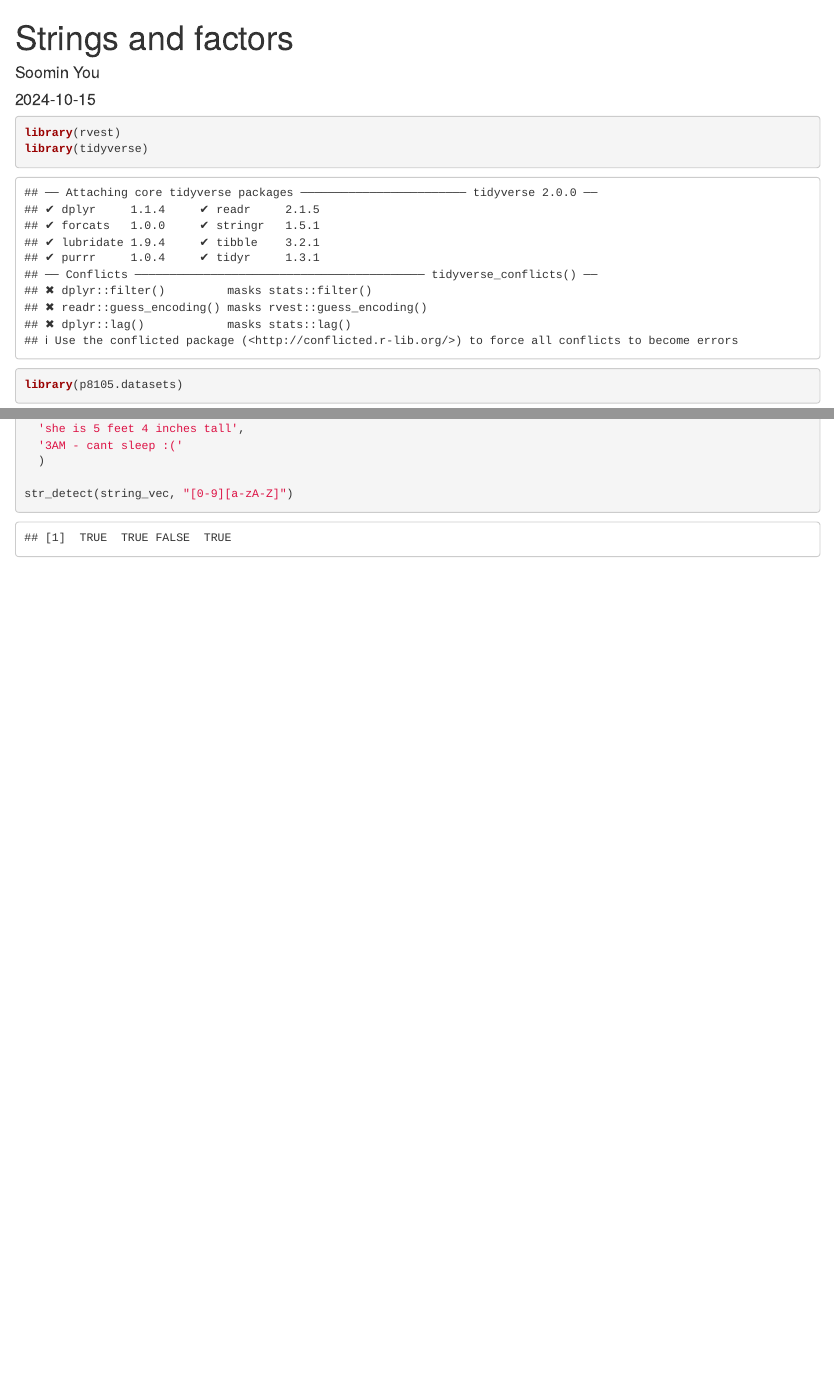
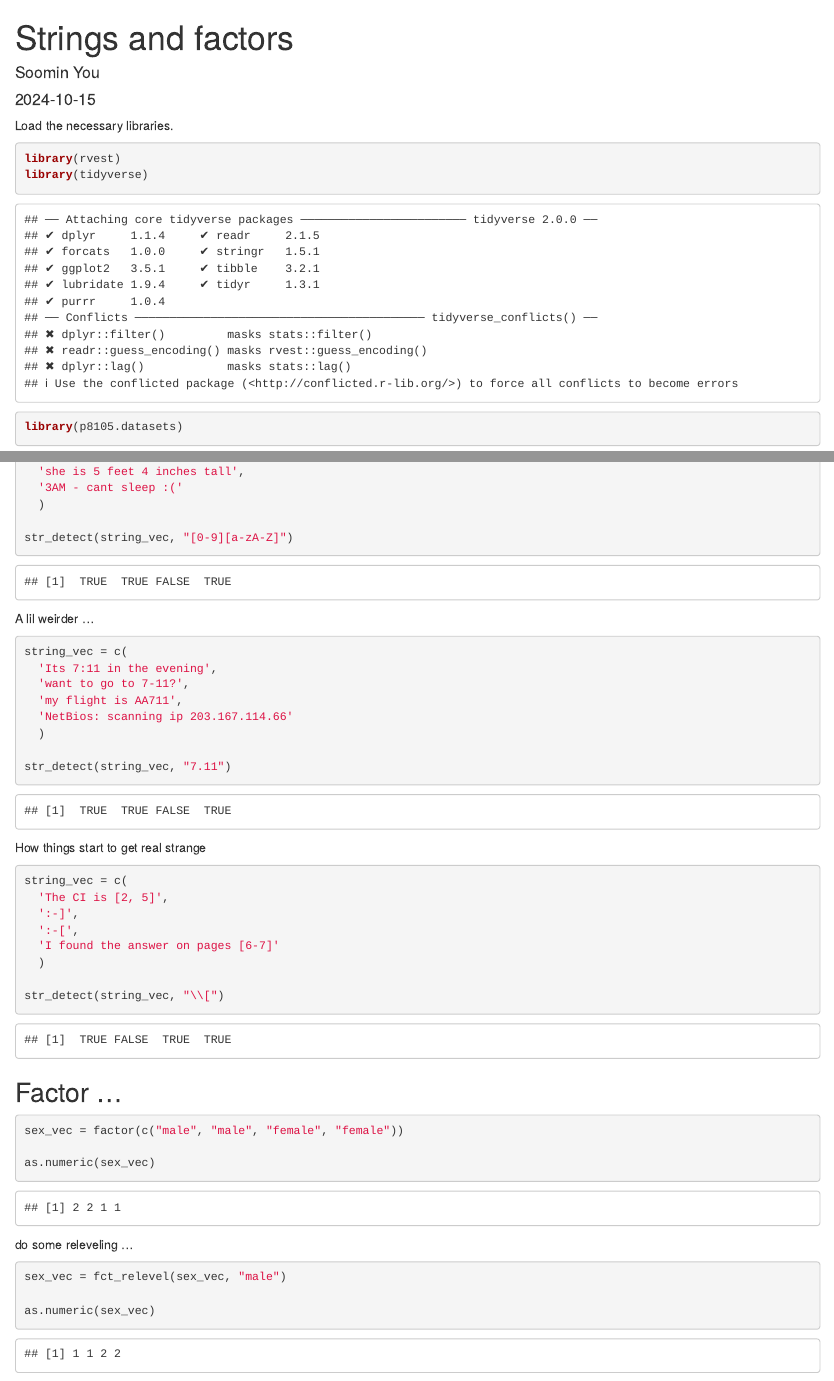
Before and after one commit to yousmni3269/data_wrangling_II, an R Markdown document (strings_and_factors.Rmd): the page in a window 1100 px wide, from its top, and a second part further down, joined at a grey line. Rendered offline with R 4.5, knitr and Pandoc, with nearby package versions; common packages that the code uses without loading them are loaded.

Commit message:
string and factor intro stuff

````diff
--- a/strings_and_factors.Rmd
+++ b/strings_and_factors.Rmd
@@ -5,27 +5,9 @@ date: "2024-10-15"
 output: html_document
 ---
 
+Load the necessary libraries.
 
-```{r setup, echo = FALSE, message = FALSE}
-knitr::opts_chunk$set(
-  fig.width = 6,
-  fig.asp = .6,
-  out.width = "90%"
-)
-
-theme_set(theme_minimal() + theme(legend.position = "bottom"))
-
-options(
-  ggplot2.continuous.colour = "viridis",
-  ggplot2.continuous.fill = "viridis"
-)
-
-scale_colour_discrete = scale_colour_viridis_d
-scale_fill_discrete = scale_fill_viridis_d
-```
-
-
-```{r}
+```{r setup}
 library(rvest)
 library(tidyverse)
 library(p8105.datasets)
@@ -89,3 +71,48 @@ string_vec = c(
 str_detect(string_vec, "[0-9][a-zA-Z]")
 
 ```
+
+A lil weirder ...
+
+```{r}
+string_vec = c(
+  'Its 7:11 in the evening',
+  'want to go to 7-11?',
+  'my flight is AA711',
+  'NetBios: scanning ip 203.167.114.66'
+  )
+
+str_detect(string_vec, "7.11")
+```
+
+
+How things start to get real strange
+
+```{r}
+string_vec = c(
+  'The CI is [2, 5]',
+  ':-]',
+  ':-[',
+  'I found the answer on pages [6-7]'
+  )
+
+str_detect(string_vec, "\\[")
+```
+
+
+
+## Factor ...
+
+```{r}
+sex_vec = factor(c("male", "male", "female", "female"))
+
+as.numeric(sex_vec)
+```
+
+do some releveling ...
+
+```{r}
+sex_vec = fct_relevel(sex_vec, "male")
+
+as.numeric(sex_vec)
+```
````
Also changed, not shown: strings_and_factors.html (added).
